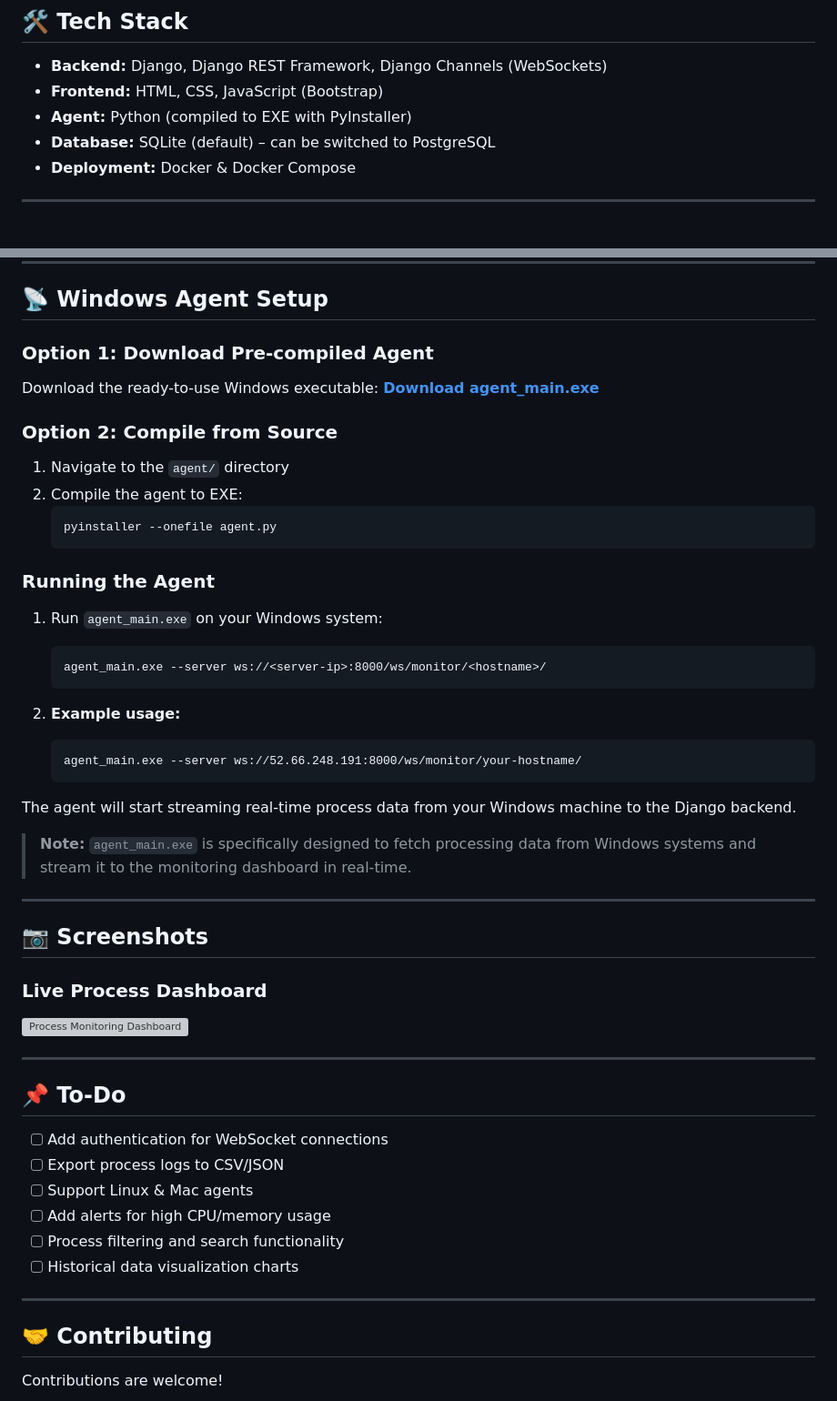
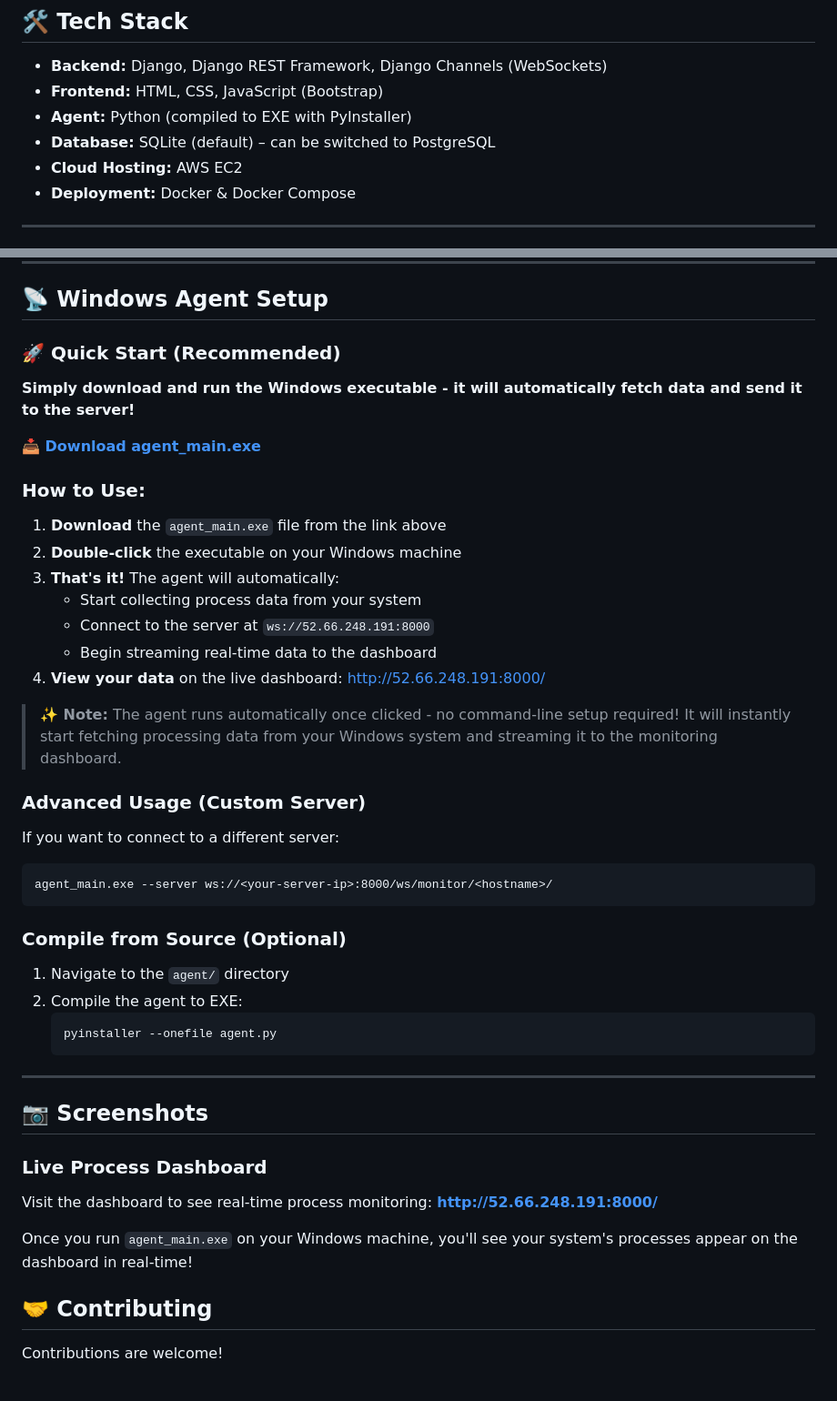
Before and after one commit to PrabhatTheCoder/Process-Monitoring, a Markdown page: README.md, 2 parts joined by grey strips. Shown at 91% size. Rendered like a GitHub page; grey boxes are pictures that could not be loaded.

````diff
--- a/README.md
+++ b/README.md
@@ -29,6 +29,7 @@ It collects process and system metrics from a lightweight **Windows Agent (`agen
 - **Frontend:** HTML, CSS, JavaScript (Bootstrap)
 - **Agent:** Python (compiled to EXE with PyInstaller)
 - **Database:** SQLite (default) – can be switched to PostgreSQL
+- **Cloud Hosting:** AWS EC2
 - **Deployment:** Docker & Docker Compose
 
 ---
@@ -143,51 +144,44 @@ Returns a continuous JSON stream of running processes with:
 
 ## 📡 Windows Agent Setup
 
-### Option 1: Download Pre-compiled Agent
-Download the ready-to-use Windows executable:
-**[Download agent_main.exe](https://github.com/PrabhatTheCoder/Process-Monitoring/blob/main/agent_main.exe)**
+### 🚀 Quick Start (Recommended)
+**Simply download and run the Windows executable - it will automatically fetch data and send it to the server!**
 
-### Option 2: Compile from Source
+**[📥 Download agent_main.exe](https://github.com/PrabhatTheCoder/Process-Monitoring/raw/main/agent_main.exe)**
+
+### How to Use:
+1. **Download** the `agent_main.exe` file from the link above
+2. **Double-click** the executable on your Windows machine
+3. **That's it!** The agent will automatically:
+   - Start collecting process data from your system
+   - Connect to the server at `ws://52.66.248.191:8000`
+   - Begin streaming real-time data to the dashboard
+4. **View your data** on the live dashboard: [http://52.66.248.191:8000/](http://52.66.248.191:8000/)
+
+> **✨ Note:** The agent runs automatically once clicked - no command-line setup required! It will instantly start fetching processing data from your Windows system and streaming it to the monitoring dashboard.
+
+### Advanced Usage (Custom Server)
+If you want to connect to a different server:
+```cmd
+agent_main.exe --server ws://<your-server-ip>:8000/ws/monitor/<hostname>/
+```
+
+### Compile from Source (Optional)
 1. Navigate to the `agent/` directory
 2. Compile the agent to EXE:
    ```bash
    pyinstaller --onefile agent.py
    ```
 
-### Running the Agent
-1. Run `agent_main.exe` on your Windows system:
-   ```cmd
-   agent_main.exe --server ws://<server-ip>:8000/ws/monitor/<hostname>/
-   ```
-
-2. **Example usage:**
-   ```cmd
-   agent_main.exe --server ws://52.66.248.191:8000/ws/monitor/your-hostname/
-   ```
-
-The agent will start streaming real-time process data from your Windows machine to the Django backend.
-
-> **Note:** `agent_main.exe` is specifically designed to fetch processing data from Windows systems and stream it to the monitoring dashboard in real-time.
-
 ---
 
 ## 📷 Screenshots
 
 ### Live Process Dashboard
-![Process Monitoring Dashboard](http://52.66.248.191:8000/)
+Visit the dashboard to see real-time process monitoring: **[http://52.66.248.191:8000/](http://52.66.248.191:8000/)**
 
----
+Once you run `agent_main.exe` on your Windows machine, you'll see your system's processes appear on the dashboard in real-time!
 
-## 📌 To-Do
-
-- [ ] Add authentication for WebSocket connections
-- [ ] Export process logs to CSV/JSON
-- [ ] Support Linux & Mac agents
-- [ ] Add alerts for high CPU/memory usage
-- [ ] Process filtering and search functionality
-- [ ] Historical data visualization charts
-
----
 
 ## 🤝 Contributing
 
````
